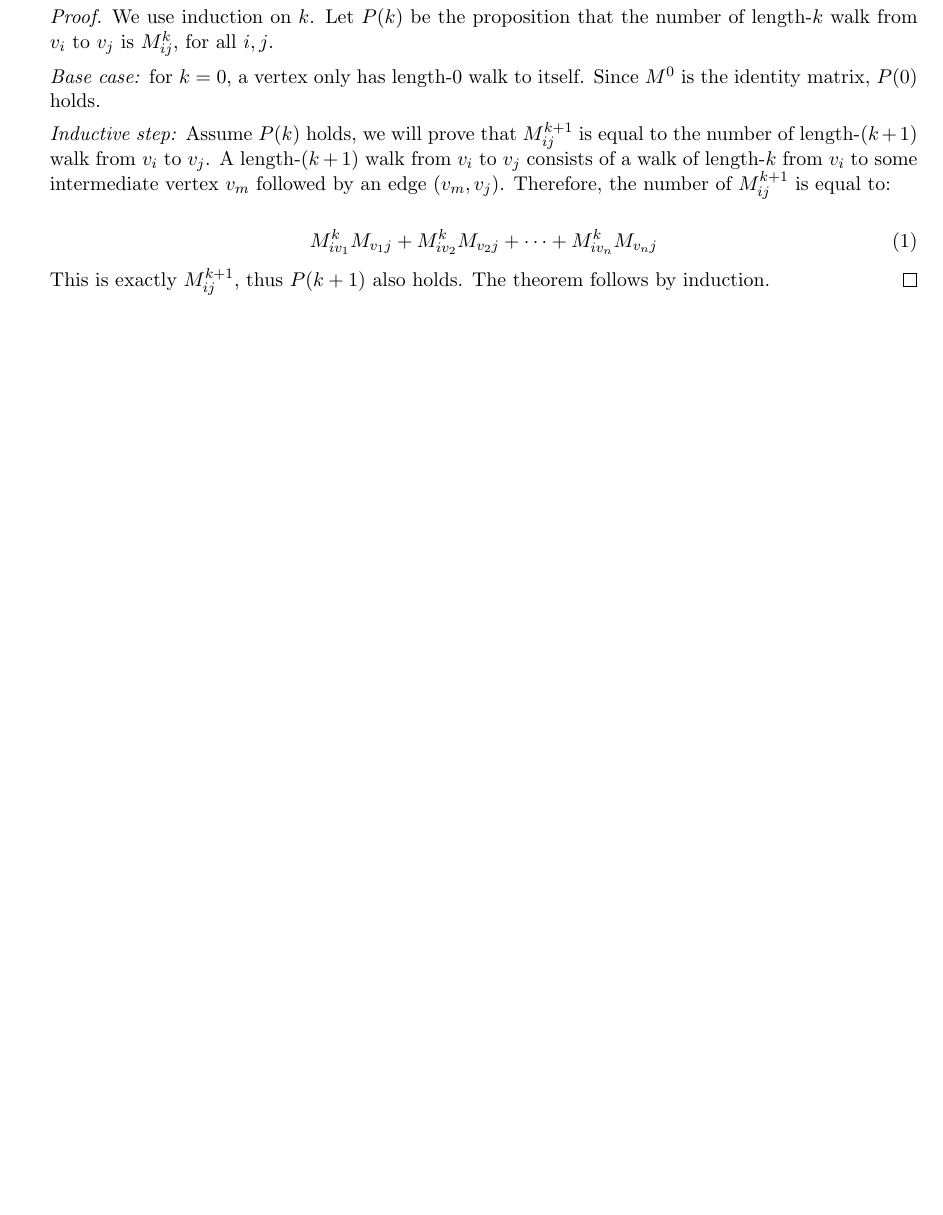
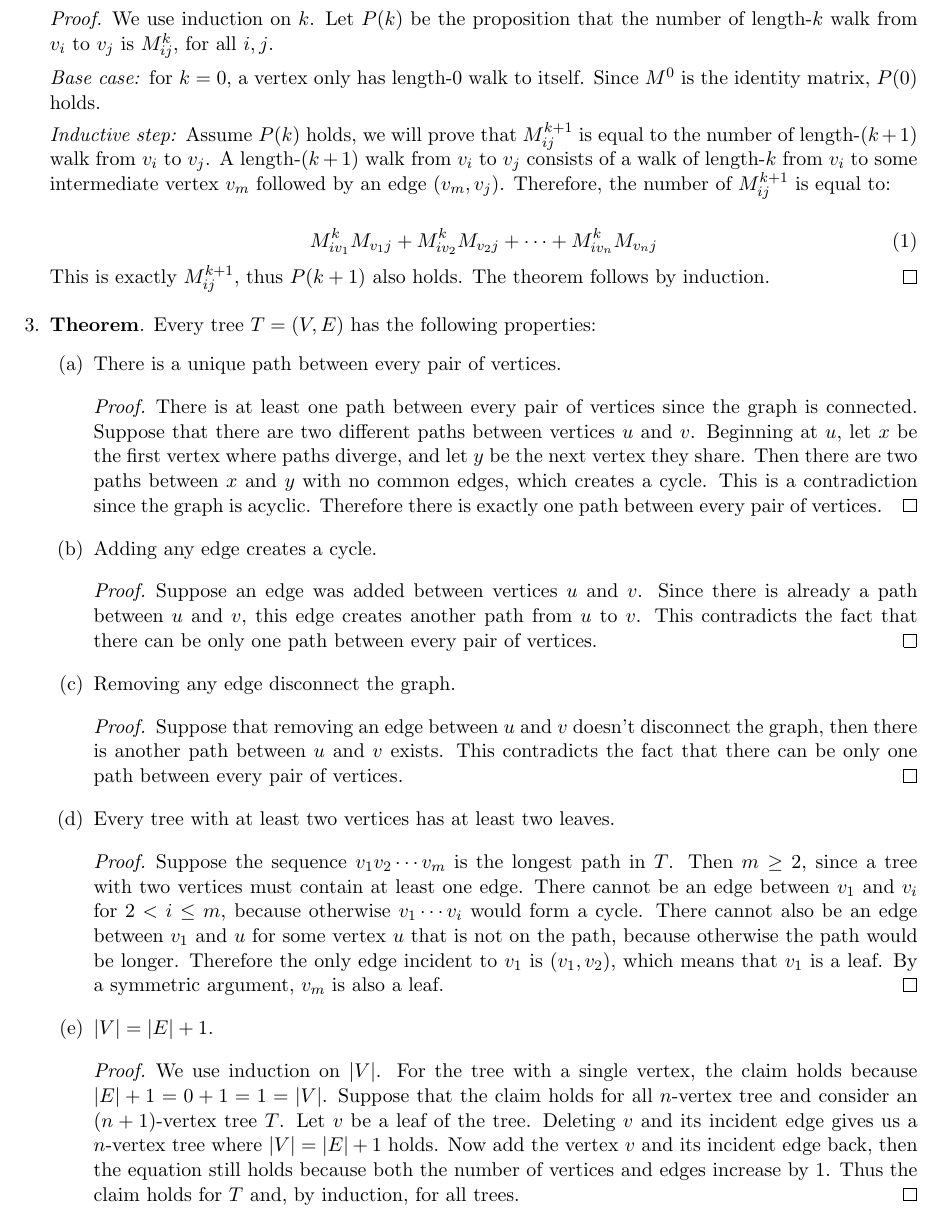
Before and after one commit to imsure/study_notes, a LaTeX document (math4cs/math4cs.tex): part of page 2 of 2, cut so that both start at the same text, the shorter picture padded with empty space. Compiled offline with pdfLaTeX.

Commit message:
more graph theorem

```diff
--- a/math4cs/math4cs.tex
+++ b/math4cs/math4cs.tex
@@ -138,6 +138,64 @@ Student: \Author\\
       This is exactly $M_{ij}^{k+1}$, thus $P(k+1)$ also holds. The
       theorem follows by induction.
     \end{proof}
+
+  \item
+    \textbf{Theorem}. Every tree $T=(V,E)$ has the following
+    properties:
+    \begin{enumerate}
+    \item There is a unique path between every pair of vertices.
+      \begin{proof}
+        There is at least one path between every pair of vertices
+        since the graph is connected. Suppose that there are two
+        different paths between vertices $u$ and $v$. Beginning at
+        $u$, let $x$ be the first vertex where paths diverge, and let
+        $y$ be the next vertex they share. Then there are two paths
+        between $x$ and $y$ with no common edges, which creates a
+        cycle. This is a contradiction since the graph is
+        acyclic. Therefore there is exactly one path between every
+        pair of vertices.
+      \end{proof}
+    \item Adding any edge creates a cycle.
+      \begin{proof}
+        Suppose an edge was added between vertices $u$ and $v$. Since
+        there is already a path between $u$ and $v$, this edge creates
+        another path from $u$ to $v$. This contradicts the fact that
+        there can be only one path between every pair of vertices.
+      \end{proof}
+    \item Removing any edge disconnect the graph.
+      \begin{proof}
+        Suppose that removing an edge between $u$ and $v$ doesn't
+        disconnect the graph, then there is another path between $u$
+        and $v$ exists. This contradicts the fact that
+        there can be only one path between every pair of vertices.
+      \end{proof}
+    \item Every tree with at least two vertices has at least two
+      leaves.
+      \begin{proof}
+        Suppose the sequence $v_1v_2 \cdots v_m$ is the longest path in
+        $T$. Then $m \geq 2$, since a tree with two vertices must
+        contain at least one edge. There cannot be an edge between
+        $v_1$ and $v_i$ for $2 < i \leq m$, because otherwise
+        $v_1 \cdots v_i$ would form a cycle. There cannot also be an
+        edge between $v_1$ and $u$ for some vertex $u$ that is not on
+        the path, because otherwise the path would be
+        longer. Therefore the only edge incident to $v_1$ is $(v_1,
+        v_2)$, which means that $v_1$ is a leaf. By a symmetric
+        argument, $v_m$ is also a leaf.
+      \end{proof}
+    \item $|V| = |E| + 1$.
+      \begin{proof}
+        We use induction on $|V|$. For the tree with a single vertex,
+        the claim holds because $|E|+1=0+1=1=|V|$. Suppose that the
+        claim holds for all $n$-vertex tree and consider an
+        $(n+1)$-vertex tree $T$. Let $v$ be a leaf of the tree. Deleting
+        $v$ and its incident edge gives us a $n$-vertex tree where
+        $|V|=|E|+1$ holds. Now add the vertex $v$ and its incident
+        edge back, then the equation still holds because both the
+        number of vertices and edges increase by 1. Thus the claim
+        holds for $T$ and, by induction, for all trees.
+      \end{proof}
+    \end{enumerate}
 \end{enumerate}
 
 \end{document}
```
Also changed, not shown: math4cs/math4cs.pdf.
